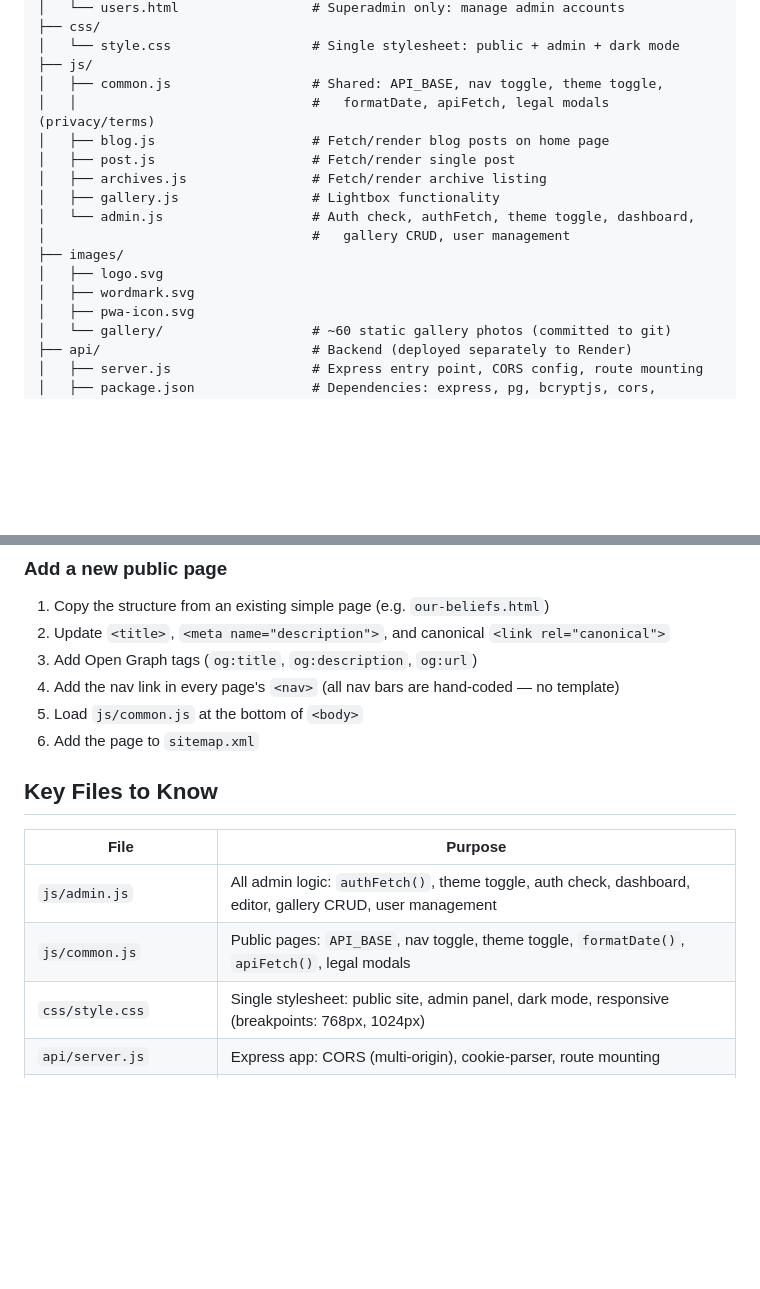
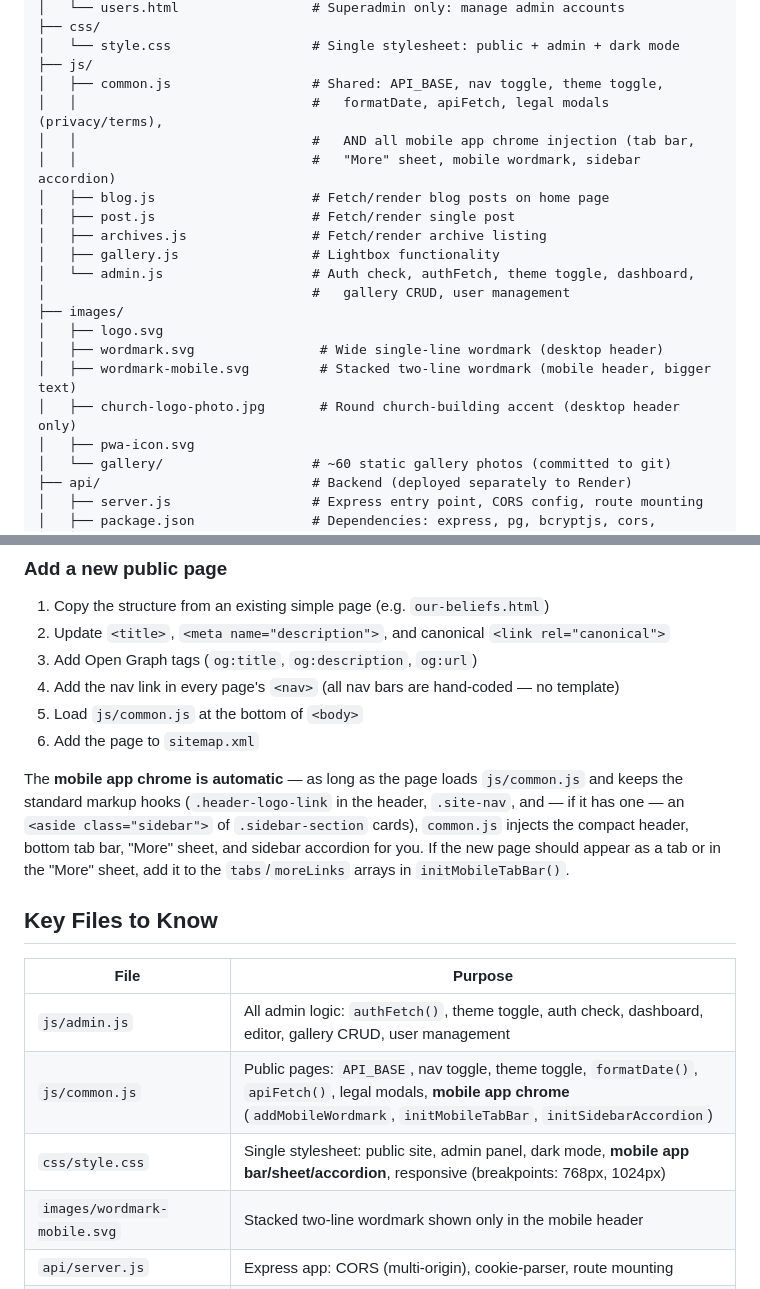
Before and after one commit to 99redder/cbfchurch, a Markdown page: CLAUDE.md, 2 parts joined by grey strips. GitHub-like rendering; blank space fills up the shorter version.

```diff
--- a/CLAUDE.md
+++ b/CLAUDE.md
@@ -56,7 +56,9 @@ cbfchurch/
 │   └── style.css                  # Single stylesheet: public + admin + dark mode
 ├── js/
 │   ├── common.js                  # Shared: API_BASE, nav toggle, theme toggle,
-│   │                              #   formatDate, apiFetch, legal modals (privacy/terms)
+│   │                              #   formatDate, apiFetch, legal modals (privacy/terms),
+│   │                              #   AND all mobile app chrome injection (tab bar,
+│   │                              #   "More" sheet, mobile wordmark, sidebar accordion)
 │   ├── blog.js                    # Fetch/render blog posts on home page
 │   ├── post.js                    # Fetch/render single post
 │   ├── archives.js                # Fetch/render archive listing
@@ -65,7 +67,9 @@ cbfchurch/
 │                                  #   gallery CRUD, user management
 ├── images/
 │   ├── logo.svg
-│   ├── wordmark.svg
+│   ├── wordmark.svg                # Wide single-line wordmark (desktop header)
+│   ├── wordmark-mobile.svg         # Stacked two-line wordmark (mobile header, bigger text)
+│   ├── church-logo-photo.jpg       # Round church-building accent (desktop header only)
 │   ├── pwa-icon.svg
 │   └── gallery/                   # ~60 static gallery photos (committed to git)
 ├── api/                           # Backend (deployed separately to Render)
@@ -258,13 +319,20 @@ npx serve .
 5. Load `js/common.js` at the bottom of `<body>`
 6. Add the page to `sitemap.xml`
 
+The **mobile app chrome is automatic** — as long as the page loads `js/common.js` and keeps the
+standard markup hooks (`.header-logo-link` in the header, `.site-nav`, and — if it has one — an
+`<aside class="sidebar">` of `.sidebar-section` cards), `common.js` injects the compact header,
+bottom tab bar, "More" sheet, and sidebar accordion for you. If the new page should appear as a
+tab or in the "More" sheet, add it to the `tabs`/`moreLinks` arrays in `initMobileTabBar()`.
+
 ## Key Files to Know
 
 | File | Purpose |
 |------|---------|
 | `js/admin.js` | All admin logic: `authFetch()`, theme toggle, auth check, dashboard, editor, gallery CRUD, user management |
-| `js/common.js` | Public pages: `API_BASE`, nav toggle, theme toggle, `formatDate()`, `apiFetch()`, legal modals |
-| `css/style.css` | Single stylesheet: public site, admin panel, dark mode, responsive (breakpoints: 768px, 1024px) |
+| `js/common.js` | Public pages: `API_BASE`, nav toggle, theme toggle, `formatDate()`, `apiFetch()`, legal modals, **mobile app chrome** (`addMobileWordmark`, `initMobileTabBar`, `initSidebarAccordion`) |
+| `css/style.css` | Single stylesheet: public site, admin panel, dark mode, **mobile app bar/sheet/accordion**, responsive (breakpoints: 768px, 1024px) |
+| `images/wordmark-mobile.svg` | Stacked two-line wordmark shown only in the mobile header |
 | `api/server.js` | Express app: CORS (multi-origin), cookie-parser, route mounting |
 | `api/utils/auth.js` | `createToken()`, `verifyToken()`, `requireAuth`, `requireSuperAdmin` |
 | `api/utils/db.js` | PostgreSQL pool + `run()`, `get()`, `all()`, `exec()` helpers |
```
Also changed, not shown: other parts of CLAUDE.md (+62 -1 lines).
